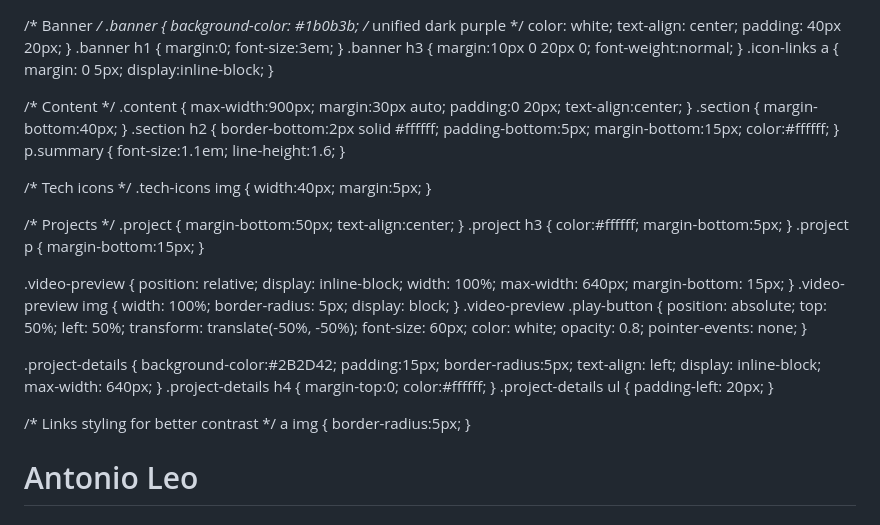
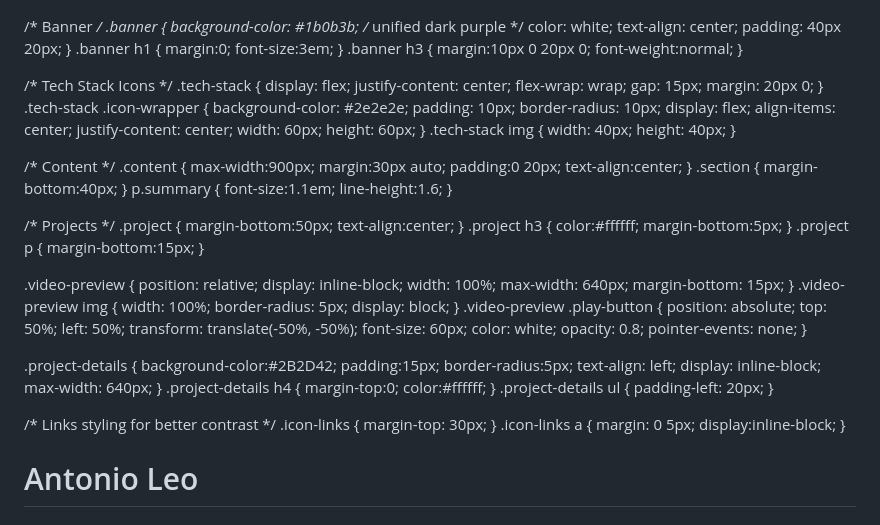
Before and after one commit to AxxL28/AxxL28.github.io, a Markdown page: README.md, the part around one of its changes. Drawn GitHub-style.

Commit message:
Implement tech stack icons in README
Added tech stack section with icons for various technologies.

```diff
--- a/README.md
+++ b/README.md
@@ -21,16 +21,34 @@
   }
   .banner h1 { margin:0; font-size:3em; }
   .banner h3 { margin:10px 0 20px 0; font-weight:normal; }
-  .icon-links a { margin: 0 5px; display:inline-block; }
+
+  /* Tech Stack Icons */
+  .tech-stack {
+    display: flex;
+    justify-content: center;
+    flex-wrap: wrap;
+    gap: 15px;
+    margin: 20px 0;
+  }
+  .tech-stack .icon-wrapper {
+    background-color: #2e2e2e;
+    padding: 10px;
+    border-radius: 10px;
+    display: flex;
+    align-items: center;
+    justify-content: center;
+    width: 60px;
+    height: 60px;
+  }
+  .tech-stack img {
+    width: 40px;
+    height: 40px;
+  }
 
   /* Content */
   .content { max-width:900px; margin:30px auto; padding:0 20px; text-align:center; }
   .section { margin-bottom:40px; }
-  .section h2 { border-bottom:2px solid #ffffff; padding-bottom:5px; margin-bottom:15px; color:#ffffff; }
   p.summary { font-size:1.1em; line-height:1.6; }
-
-  /* Tech icons */
-  .tech-icons img { width:40px; margin:5px; }
 
   /* Projects */
   .project { margin-bottom:50px; text-align:center; }
@@ -72,7 +90,8 @@
   .project-details ul { padding-left: 20px; }
 
   /* Links styling for better contrast */
-  a img { border-radius:5px; }
+  .icon-links { margin-top: 30px; }
+  .icon-links a { margin: 0 5px; display:inline-block; }
 
 </style>
 </head>
```
Also changed, not shown: other parts of README.md (+19 -27 lines).
